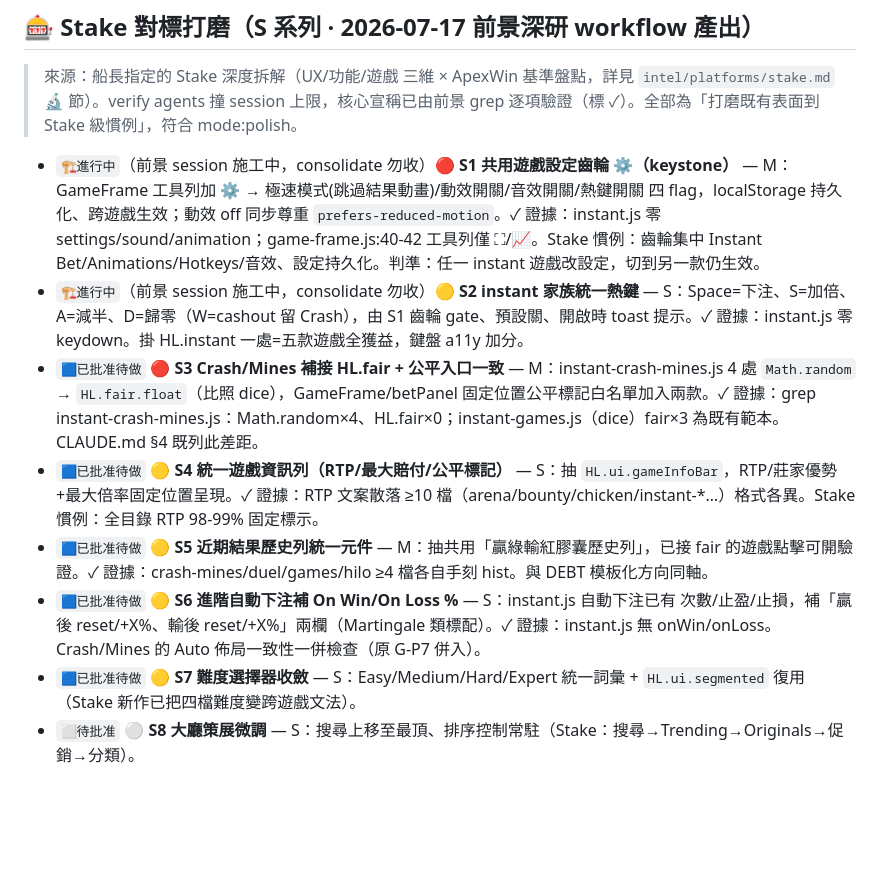
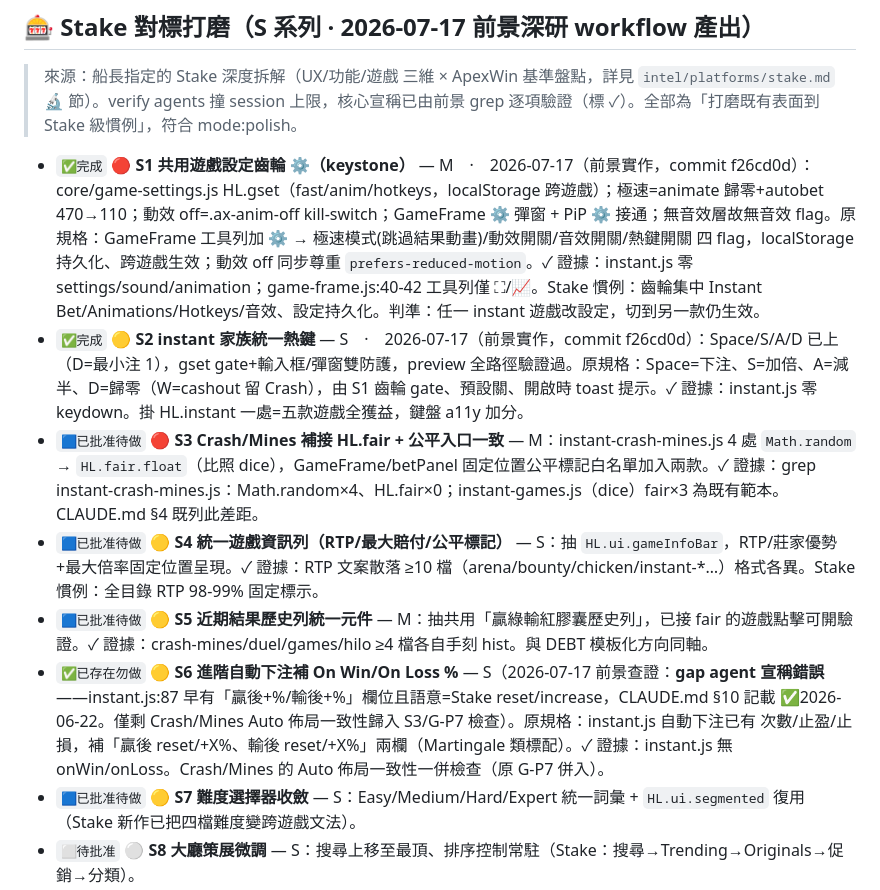
Before and after one commit to jack791212/apex-win-prototype, a Markdown page: intel/DEBT.md, the part around the change. GitHub-like rendering; blank space fills up the shorter version.

Commit message:
docs(debt): S1/S2 ✅（f26cd0d）+ S6 修正為「已存在勿做」（gap agent 誤報）
Co-Authored-By: Claude Fable 5 <noreply@anthropic.com>

```diff
--- a/intel/DEBT.md
+++ b/intel/DEBT.md
@@ -83,12 +83,12 @@
 
 > 來源：船長指定的 Stake 深度拆解（UX/功能/遊戲 三維 × ApexWin 基準盤點，詳見 `intel/platforms/stake.md` 🔬 節）。verify agents 撞 session 上限，核心宣稱已由前景 grep 逐項驗證（標 ✓）。全部為「打磨既有表面到 Stake 級慣例」，符合 mode:polish。
 
-- `🏗️進行中`（前景 session 施工中，consolidate 勿收）🔴 **S1 共用遊戲設定齒輪 ⚙️（keystone）** — M：GameFrame 工具列加 ⚙️ → 極速模式(跳過結果動畫)/動效開關/音效開關/熱鍵開關 四 flag，localStorage 持久化、跨遊戲生效；動效 off 同步尊重 `prefers-reduced-motion`。✓ 證據：instant.js 零 settings/sound/animation；game-frame.js:40-42 工具列僅 ⛶/📈。Stake 慣例：齒輪集中 Instant Bet/Animations/Hotkeys/音效、設定持久化。判準：任一 instant 遊戲改設定，切到另一款仍生效。
-- `🏗️進行中`（前景 session 施工中，consolidate 勿收）🟡 **S2 instant 家族統一熱鍵** — S：Space=下注、S=加倍、A=減半、D=歸零（W=cashout 留 Crash），由 S1 齒輪 gate、預設關、開啟時 toast 提示。✓ 證據：instant.js 零 keydown。掛 HL.instant 一處=五款遊戲全獲益，鍵盤 a11y 加分。
+- `✅完成` 🔴 **S1 共用遊戲設定齒輪 ⚙️（keystone）** — M　·　2026-07-17（前景實作，commit f26cd0d）：core/game-settings.js HL.gset（fast/anim/hotkeys，localStorage 跨遊戲）；極速=animate 歸零+autobet 470→110；動效 off=.ax-anim-off kill-switch；GameFrame ⚙ 彈窗 + PiP ⚙ 接通；無音效層故無音效 flag。原規格：GameFrame 工具列加 ⚙️ → 極速模式(跳過結果動畫)/動效開關/音效開關/熱鍵開關 四 flag，localStorage 持久化、跨遊戲生效；動效 off 同步尊重 `prefers-reduced-motion`。✓ 證據：instant.js 零 settings/sound/animation；game-frame.js:40-42 工具列僅 ⛶/📈。Stake 慣例：齒輪集中 Instant Bet/Animations/Hotkeys/音效、設定持久化。判準：任一 instant 遊戲改設定，切到另一款仍生效。
+- `✅完成` 🟡 **S2 instant 家族統一熱鍵** — S　·　2026-07-17（前景實作，commit f26cd0d）：Space/S/A/D 已上（D=最小注 1），gset gate+輸入框/彈窗雙防護，preview 全路徑驗證過。原規格：Space=下注、S=加倍、A=減半、D=歸零（W=cashout 留 Crash），由 S1 齒輪 gate、預設關、開啟時 toast 提示。✓ 證據：instant.js 零 keydown。掛 HL.instant 一處=五款遊戲全獲益，鍵盤 a11y 加分。
 - `🟦已批准待做` 🔴 **S3 Crash/Mines 補接 HL.fair + 公平入口一致** — M：instant-crash-mines.js 4 處 `Math.random` → `HL.fair.float`（比照 dice），GameFrame/betPanel 固定位置公平標記白名單加入兩款。✓ 證據：grep instant-crash-mines.js：Math.random×4、HL.fair×0；instant-games.js（dice）fair×3 為既有範本。CLAUDE.md §4 既列此差距。
 - `🟦已批准待做` 🟡 **S4 統一遊戲資訊列（RTP/最大賠付/公平標記）** — S：抽 `HL.ui.gameInfoBar`，RTP/莊家優勢+最大倍率固定位置呈現。✓ 證據：RTP 文案散落 ≥10 檔（arena/bounty/chicken/instant-*…）格式各異。Stake 慣例：全目錄 RTP 98-99% 固定標示。
 - `🟦已批准待做` 🟡 **S5 近期結果歷史列統一元件** — M：抽共用「贏綠輸紅膠囊歷史列」，已接 fair 的遊戲點擊可開驗證。✓ 證據：crash-mines/duel/games/hilo ≥4 檔各自手刻 hist。與 DEBT 模板化方向同軸。
-- `🟦已批准待做` 🟡 **S6 進階自動下注補 On Win/On Loss %** — S：instant.js 自動下注已有 次數/止盈/止損，補「贏後 reset/+X%、輸後 reset/+X%」兩欄（Martingale 類標配）。✓ 證據：instant.js 無 onWin/onLoss。Crash/Mines 的 Auto 佈局一致性一併檢查（原 G-P7 併入）。
+- `✅已存在勿做` 🟡 **S6 進階自動下注補 On Win/On Loss %** — S（2026-07-17 前景查證：**gap agent 宣稱錯誤**——instant.js:87 早有「贏後+%/輸後+%」欄位且語意=Stake reset/increase，CLAUDE.md §10 記載 ✅2026-06-22。僅剩 Crash/Mines Auto 佈局一致性歸入 S3/G-P7 檢查）。原規格：instant.js 自動下注已有 次數/止盈/止損，補「贏後 reset/+X%、輸後 reset/+X%」兩欄（Martingale 類標配）。✓ 證據：instant.js 無 onWin/onLoss。Crash/Mines 的 Auto 佈局一致性一併檢查（原 G-P7 併入）。
 - `🟦已批准待做` 🟡 **S7 難度選擇器收斂** — S：Easy/Medium/Hard/Expert 統一詞彙 + `HL.ui.segmented` 復用（Stake 新作已把四檔難度變跨遊戲文法）。
 - `⬜待批准` ⚪ **S8 大廳策展微調** — S：搜尋上移至最頂、排序控制常駐（Stake：搜尋→Trending→Originals→促銷→分類）。
 - `⬜待批准` ⚪ **S9 遊戲卡「N 人在玩」徽章** — S：偽隨機模擬即時人數（與 HL.heat 整合，假活躍度敘事與虛擬主播同軸）。
```
